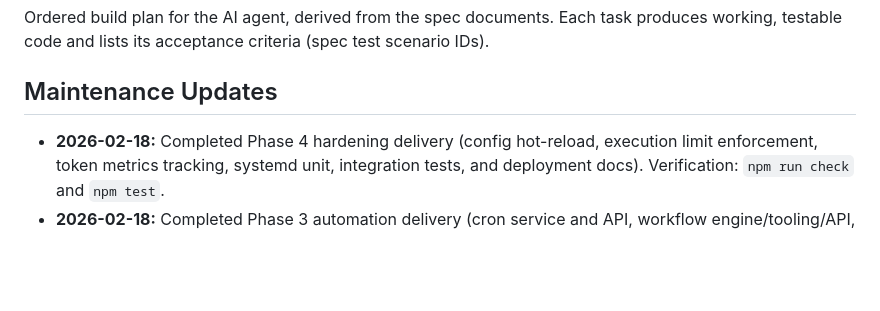
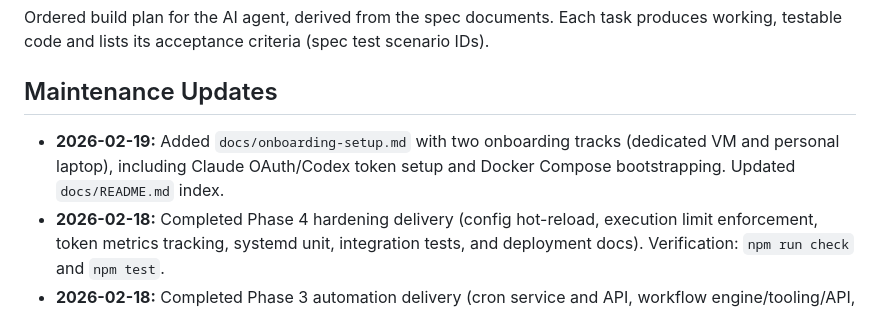
Before and after one commit to joe5saia/agent, a Markdown page: docs/implementation-plan.md, the part around the change. Drawn GitHub-style; blank space fills up the shorter version.

```diff
--- a/docs/implementation-plan.md
+++ b/docs/implementation-plan.md
@@ -4,6 +4,7 @@ Ordered build plan for the AI agent, derived from the spec documents. Each task
 
 ## Maintenance Updates
 
+- **2026-02-19:** Added `docs/onboarding-setup.md` with two onboarding tracks (dedicated VM and personal laptop), including Claude OAuth/Codex token setup and Docker Compose bootstrapping. Updated `docs/README.md` index.
 - **2026-02-18:** Completed Phase 4 hardening delivery (config hot-reload, execution limit enforcement, token metrics tracking, systemd unit, integration tests, and deployment docs). Verification: `npm run check` and `npm test`.
 - **2026-02-18:** Completed Phase 3 automation delivery (cron service and API, workflow engine/tooling/API, session compaction, and log rotation) with full test coverage. Verification: `npm run check` and `npm test`.
 - **2026-02-18:** Resolved a strict typing regression in `src/sessions/manager.ts` so reconstructed assistant session messages now use a valid `Api` value and avoid unsafe type assertions. Verification: `npm run tsc` passes.
```
Also changed, not shown: docs/README.md (+1 -0 lines), docs/onboarding-setup.md (added, +177 -0 lines).
